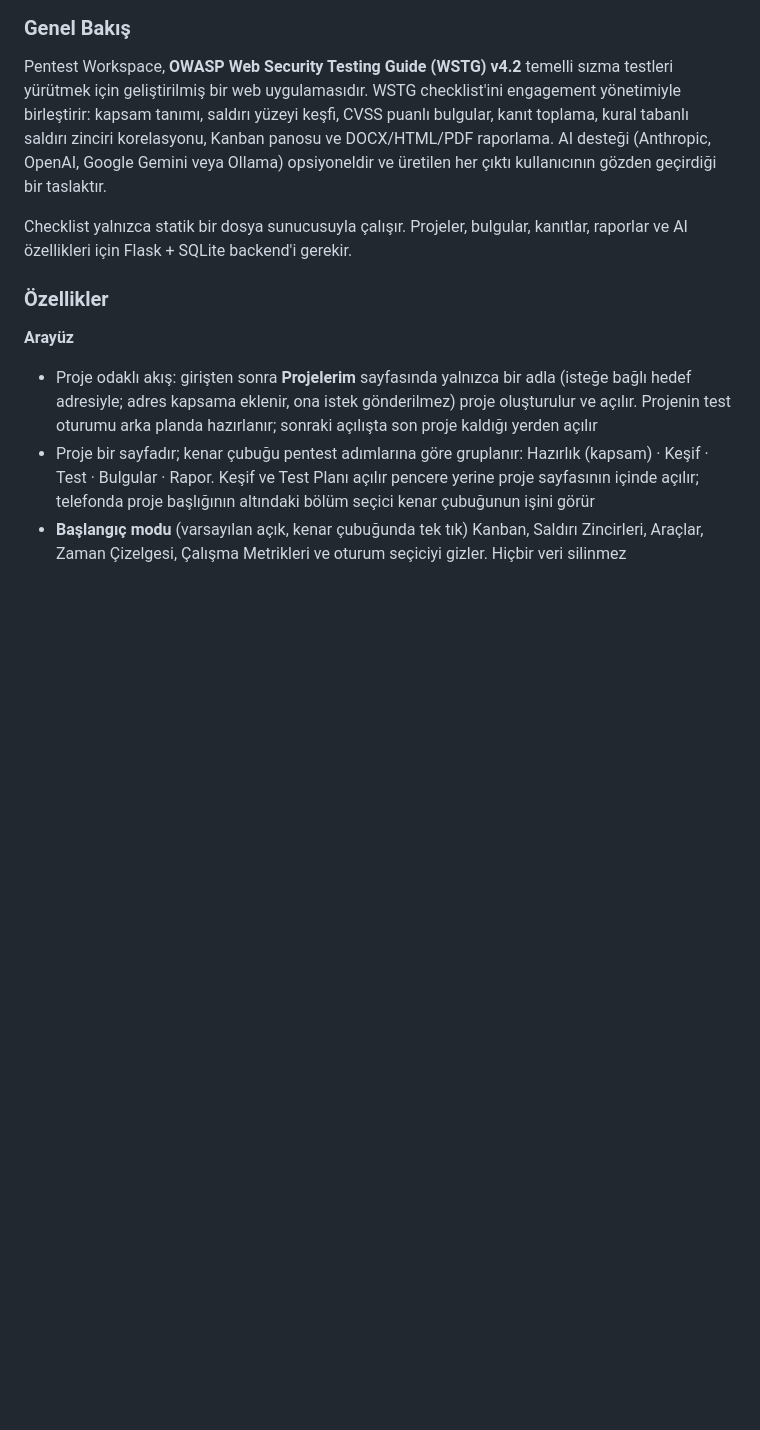
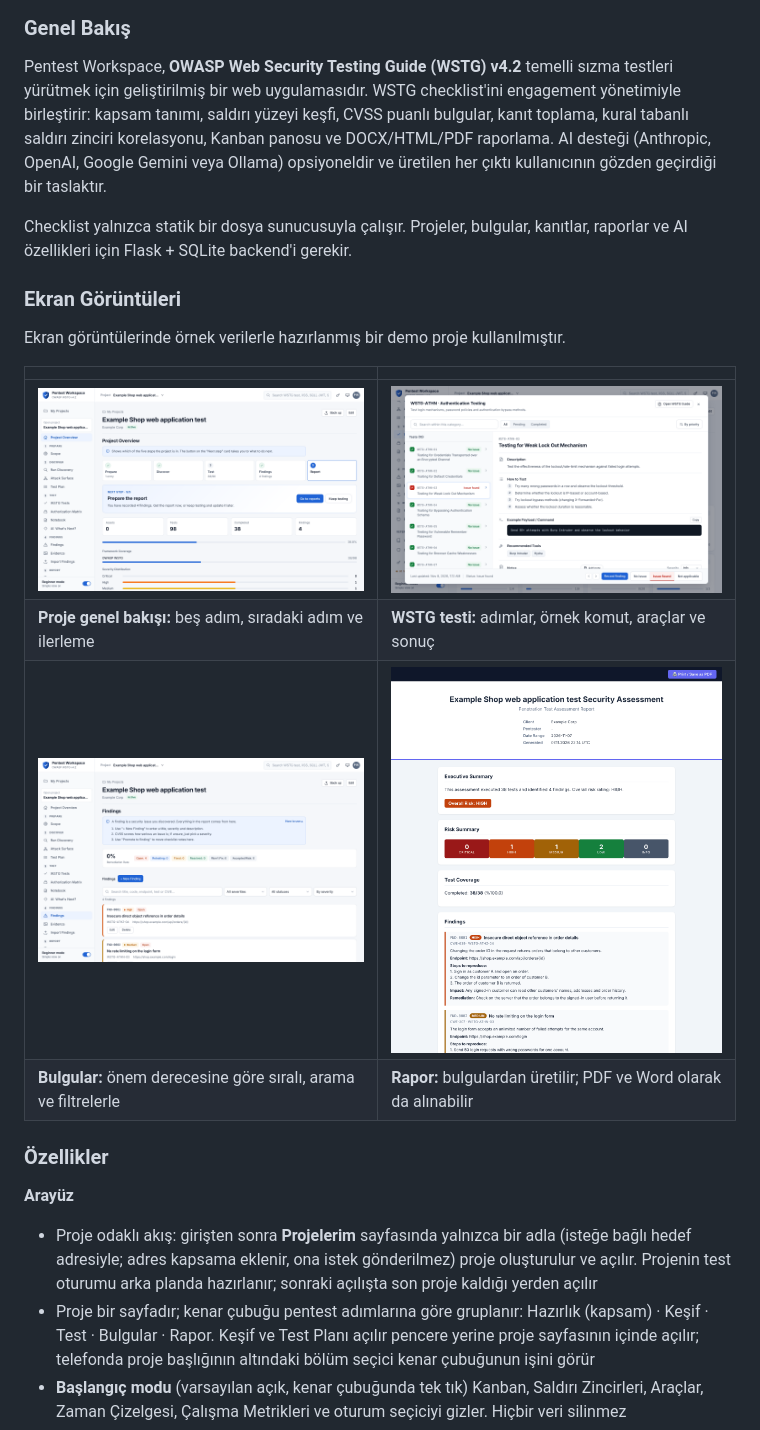
Before and after one commit to enesbaldemir/WSTG-Copilot, a Markdown page: README.md, the part around one of its changes. GitHub-like rendering; pictures changed too: docs/images/findings.png (added), docs/images/project-overview.png (added), docs/images/report.png (added); blank space fills up the shorter version.

```diff
--- a/README.md
+++ b/README.md
@@ -312,6 +327,17 @@ Test content is based on the [OWASP Web Security Testing Guide v4.2](https://owa
 Pentest Workspace, **OWASP Web Security Testing Guide (WSTG) v4.2** temelli sızma testleri yürütmek için geliştirilmiş bir web uygulamasıdır. WSTG checklist'ini engagement yönetimiyle birleştirir: kapsam tanımı, saldırı yüzeyi keşfi, CVSS puanlı bulgular, kanıt toplama, kural tabanlı saldırı zinciri korelasyonu, Kanban panosu ve DOCX/HTML/PDF raporlama. AI desteği (Anthropic, OpenAI, Google Gemini veya Ollama) opsiyoneldir ve üretilen her çıktı kullanıcının gözden geçirdiği bir taslaktır.
 
 Checklist yalnızca statik bir dosya sunucusuyla çalışır. Projeler, bulgular, kanıtlar, raporlar ve AI özellikleri için Flask + SQLite backend'i gerekir.
+
+### Ekran Görüntüleri
+
+Ekran görüntülerinde örnek verilerle hazırlanmış bir demo proje kullanılmıştır.
+
+| | |
+|---|---|
+| ![Beş adımı ve sıradaki adım kartını gösteren proje genel bakışı](docs/images/project-overview.png) | ![Adımları, örnek komutu, araçları ve sonuç düğmeleriyle bir WSTG testi](docs/images/wstg-test.png) |
+| **Proje genel bakışı:** beş adım, sıradaki adım ve ilerleme | **WSTG testi:** adımlar, örnek komut, araçlar ve sonuç |
+| ![Önem derecesine göre sıralanmış, filtreli bulgu listesi](docs/images/findings.png) | ![Yönetici özeti, risk özeti ve bulgularla HTML rapor](docs/images/report.png) |
+| **Bulgular:** önem derecesine göre sıralı, arama ve filtrelerle | **Rapor:** bulgulardan üretilir; PDF ve Word olarak da alınabilir |
 
 ### Özellikler
 
```
Also changed, not shown: other parts of README.md (+15 -0 lines), 1 other file.
